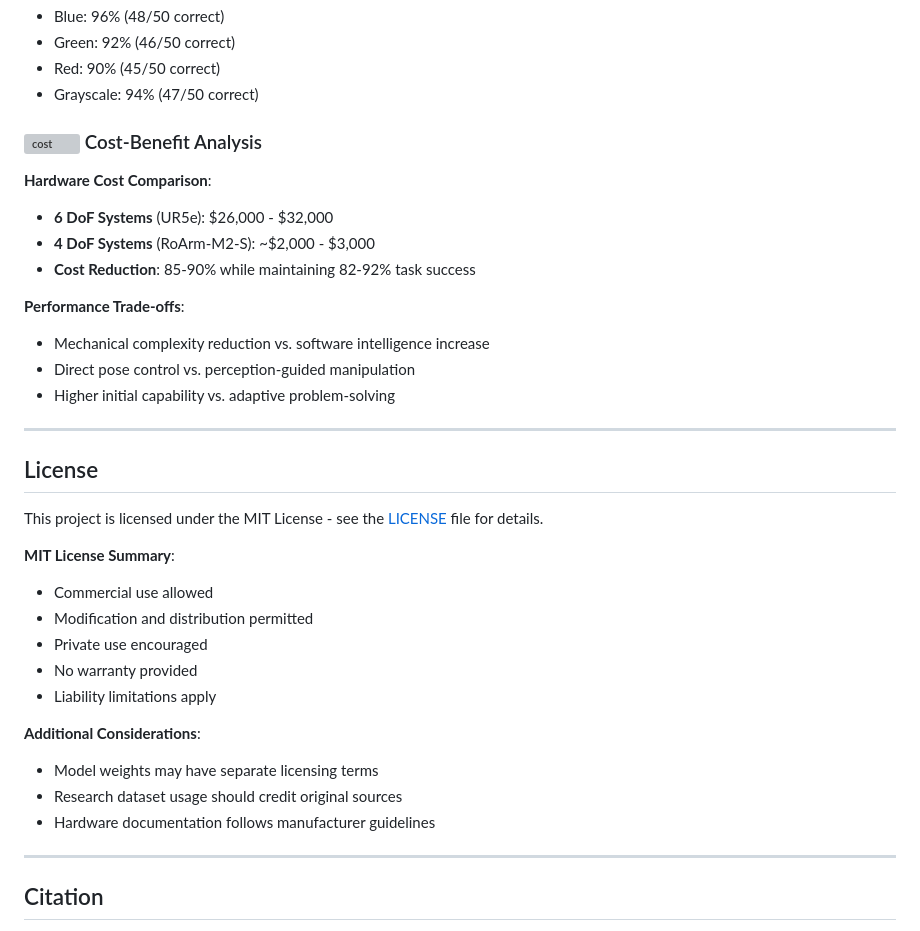
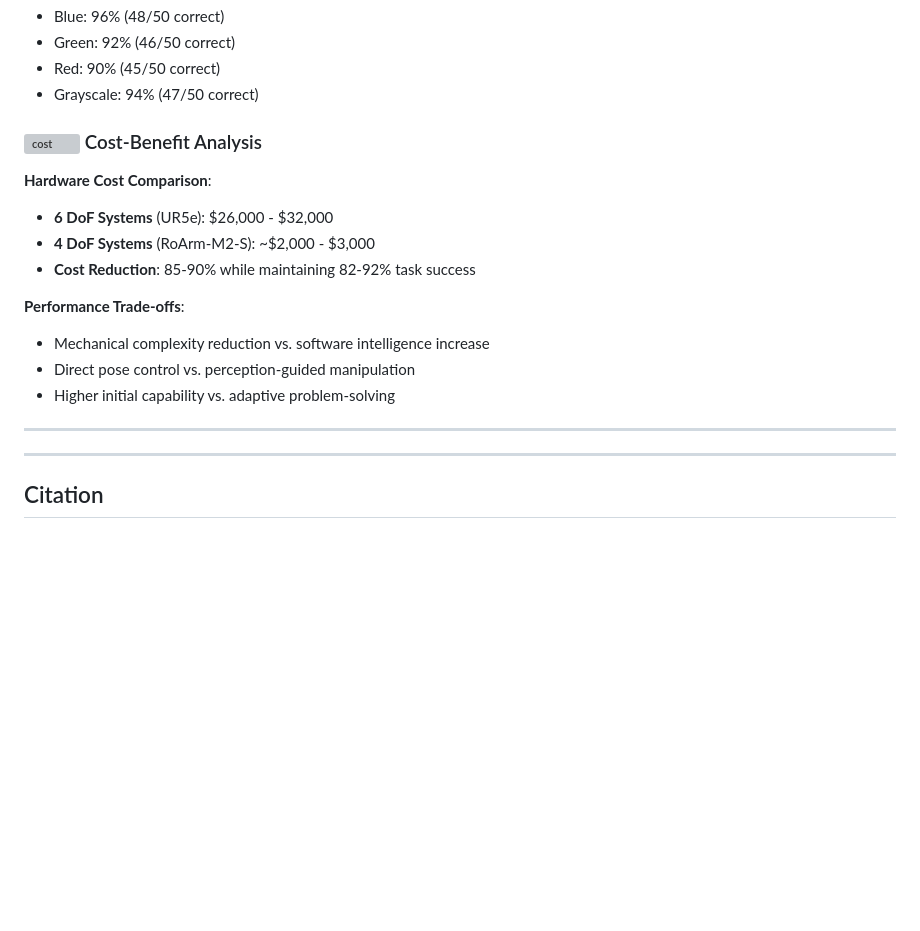
Before and after one commit to Anirudhpro/4DoF_vision_robotic_pen_sorting, a Markdown page: README.md, the part around one of its changes. GitHub-like rendering; blank space fills up the shorter version; grey boxes are pictures that could not be loaded.

```diff
--- a/README.md
+++ b/README.md
@@ -555,22 +555,6 @@ Angle Range    | STANDARD Success | COMPLEX Success
 - Higher initial capability vs. adaptive problem-solving
 
 ---
-
-## License
-
-This project is licensed under the MIT License - see the [LICENSE](LICENSE) file for details.
-
-**MIT License Summary**:
-- Commercial use allowed
-- Modification and distribution permitted
-- Private use encouraged
-- No warranty provided
-- Liability limitations apply
-
-**Additional Considerations**:
-- Model weights may have separate licensing terms
-- Research dataset usage should credit original sources
-- Hardware documentation follows manufacturer guidelines
 
 ---
 
```
Also changed, not shown: other parts of README.md (+27 -62 lines).
